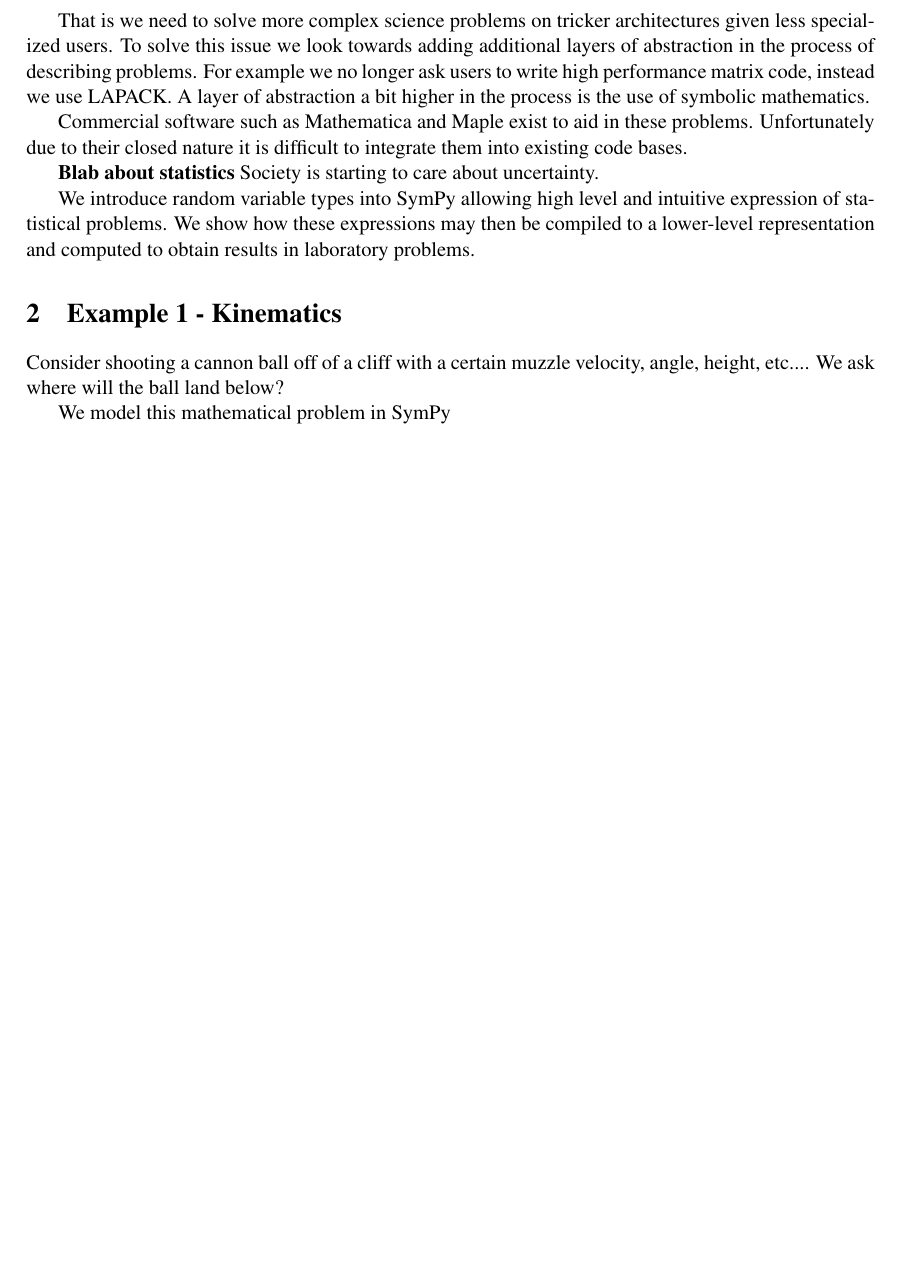
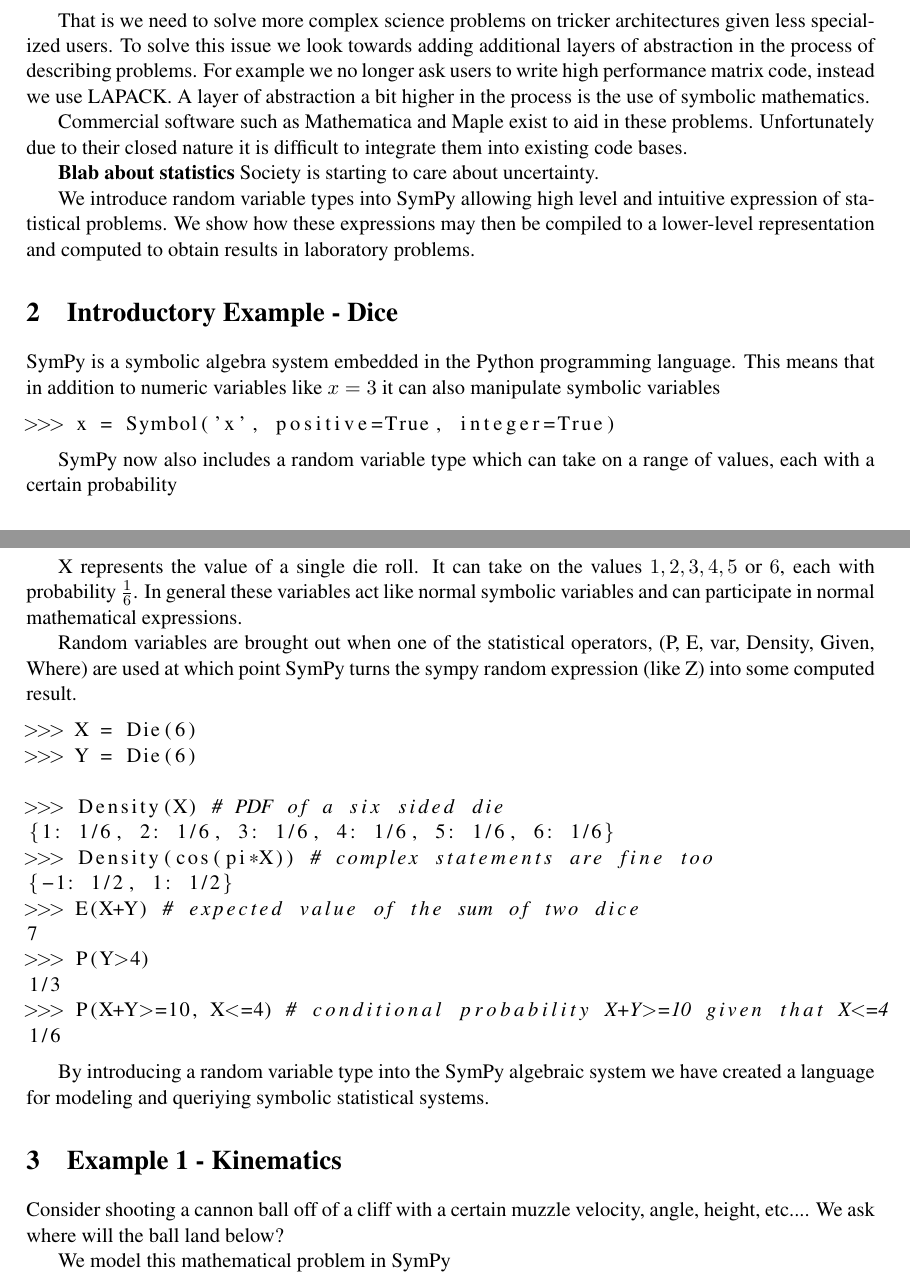
Before and after one commit to aterrel/cise-rv, a LaTeX paper (main.tex, which reads dice.tex): part of page 1 of 4 before the commit and two parts of pages 1 and 2 of 5 after it, the two joined at a grey line, cut so that both start at the same text, the shorter picture padded with empty space. Compiled offline with pdfLaTeX.

Commit message:
added dice example

```diff
--- /dev/null
+++ b/dice.tex
@@ -0,0 +1,35 @@
+\section{Introductory Example - Dice}
+
+SymPy is a symbolic algebra system embedded in the Python programming language. This means that in addition to numeric variables like $x = 3$ it can also manipulate symbolic variables
+
+\begin{lstlisting}
+>>> x = Symbol('x', positive=True, integer=True)
+\end{lstlisting}
+
+SymPy now also includes a random variable type which can take on a range of values, each with a certain probability
+
+\begin{lstlisting}
+>>> X = Die(6) # a six sided die
+\end{lstlisting}
+
+X represents the value of a single die roll. It can take on the values $1,2,3,4,5$ or $6$, each with probability $\frac{1}{6}$. In general these variables act like normal symbolic variables and can participate in normal mathematical expressions.
+
+Random variables are brought out when one of the statistical operators, (P, E, var, Density, Given, Where) are used at which point SymPy turns the sympy random expression (like Z) into some computed result.
+
+\begin{lstlisting}
+>>> X = Die(6)
+>>> Y = Die(6)
+
+>>> Density(X) # PDF of a six sided die
+{1: 1/6, 2: 1/6, 3: 1/6, 4: 1/6, 5: 1/6, 6: 1/6}
+>>> Density(cos(pi*X)) # complex statements are fine too
+{-1: 1/2, 1: 1/2}
+>>> E(X+Y) # expected value of the sum of two dice
+7
+>>> P(Y>4)
+1/3
+>>> P(X+Y>=10, X<=4) # conditional probability X+Y>=10 given that X<=4
+1/6
+\end{lstlisting}
+
+By introducing a random variable type into the SymPy algebraic system we have created a language for modeling and queriying symbolic statistical systems.
```
Also changed, not shown: main.tex (+1 -0 lines).
